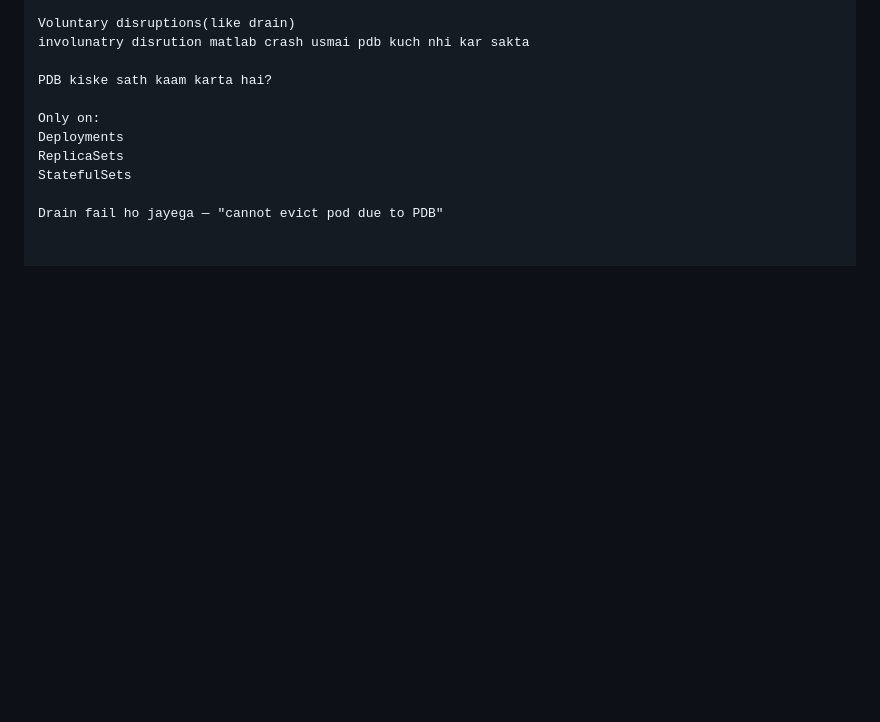
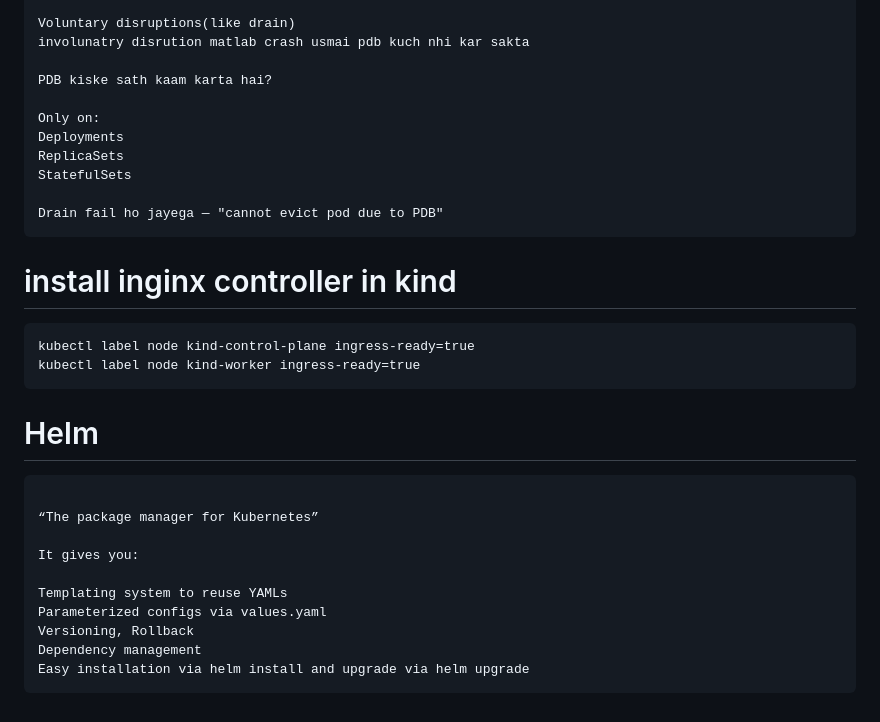
Before and after one commit to rohitgdevops/k8-project, a Markdown page: README.md, the part around the change. GitHub-like rendering; blank space fills up the shorter version.

````diff
--- a/README.md
+++ b/README.md
@@ -181,3 +181,23 @@ ReplicaSets
 StatefulSets
 
 Drain fail ho jayega — "cannot evict pod due to PDB"
+```
+
+# install inginx controller in kind
+```kubectl apply -f https://raw.githubusercontent.com/kubernetes/ingress-nginx/controller-v1.10.1/deploy/static/provider/kind/deploy.yaml
+kubectl label node kind-control-plane ingress-ready=true
+kubectl label node kind-worker ingress-ready=true
+```
+# Helm
+```Helm is:
+
+“The package manager for Kubernetes”
+
+It gives you:
+
+Templating system to reuse YAMLs
+Parameterized configs via values.yaml
+Versioning, Rollback
+Dependency management
+Easy installation via helm install and upgrade via helm upgrade
+```
````
